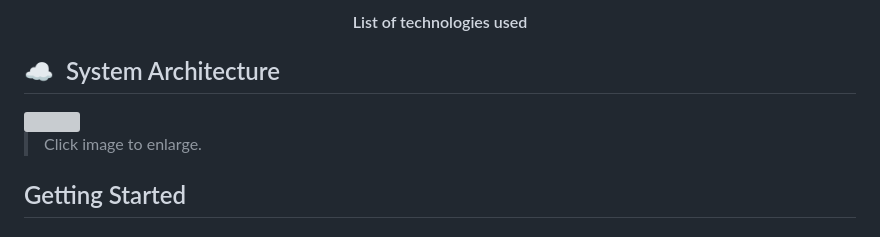
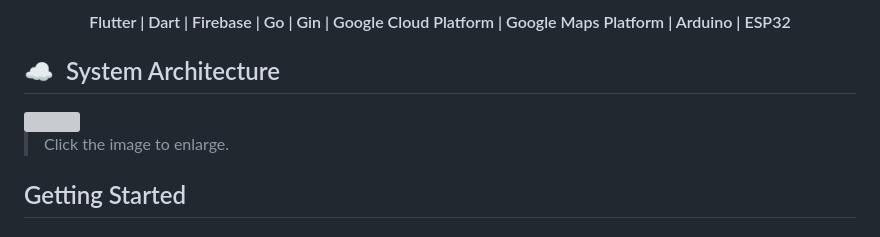
Before and after one commit to GDSC-cuiatd/AgriTech, a Markdown page: README.md, the part around the change printed below. Rendered like a GitHub page; grey boxes are pictures that could not be loaded.

```diff
--- a/README.md
+++ b/README.md
@@ -79,7 +105,8 @@ AgriTech promotes safer farming practices by minimizing pesticide exposure, bene
 </div>
 <div align="center">
-<h4>List of technologies used</h4> <!-- Replace with actual list of technologies used -->
+<h4>Flutter | Dart | Firebase | Go | Gin | Google Cloud Platform | Google Maps Platform | Arduino | ESP32</h4>
 </div>
+
 
 ## ☁️ &nbsp;System Architecture
 
@@ -89,7 +116,7 @@ AgriTech promotes safer farming practices by minimizing pesticide exposure, bene
 </a>
 <br />
 
-> Click image to enlarge.
+> Click the image to enlarge.
 
 ## Getting Started
 
```
Also changed, not shown: other parts of README.md (+31 -5 lines).
